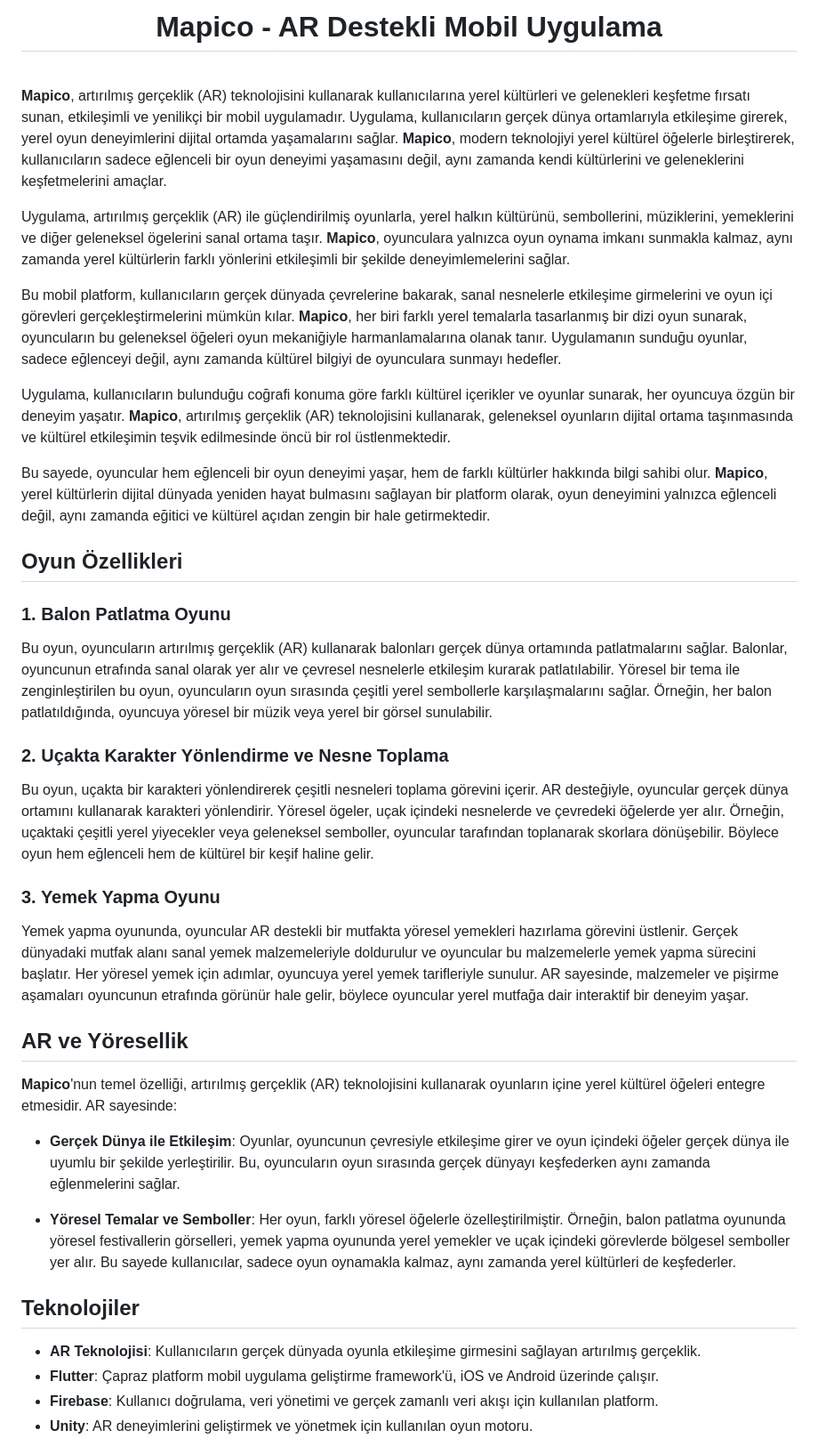
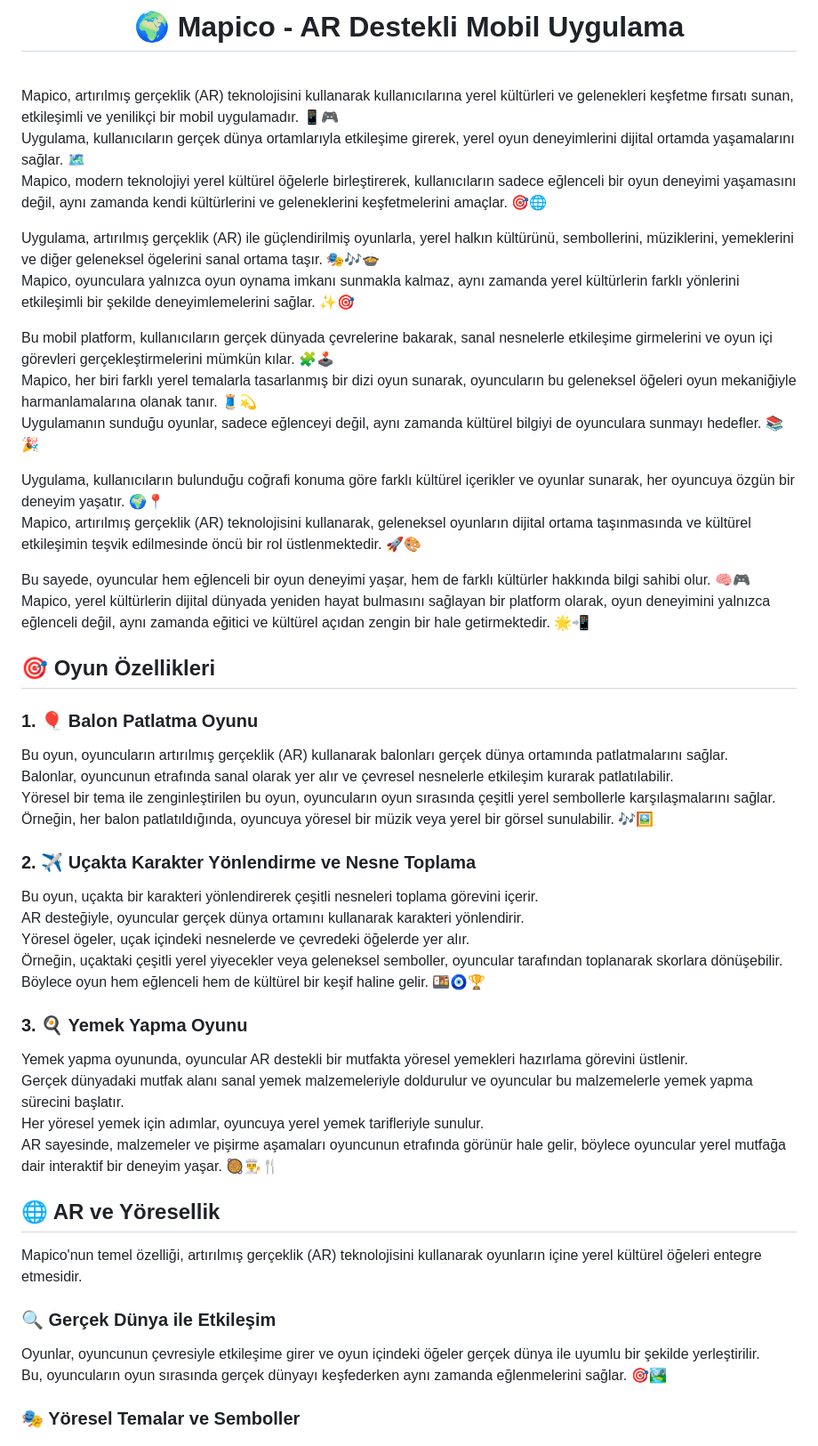
Before and after one commit to Efe-Eroglu/mapico, a Markdown page: README.md, the part around the change printed below. Shown: that part at 89% size. GitHub-like rendering.

```diff
--- a/README.md
+++ b/README.md
@@ -1,41 +1,55 @@
-<h1 align="center">Mapico - AR Destekli Mobil Uygulama</h1>
+<h1 align="center">🌍 Mapico - AR Destekli Mobil Uygulama</h1>
 
 <br>
 
-**Mapico**, artırılmış gerçeklik (AR) teknolojisini kullanarak kullanıcılarına yerel kültürleri ve gelenekleri keşfetme fırsatı sunan, etkileşimli ve yenilikçi bir mobil uygulamadır. Uygulama, kullanıcıların gerçek dünya ortamlarıyla etkileşime girerek, yerel oyun deneyimlerini dijital ortamda yaşamalarını sağlar. **Mapico**, modern teknolojiyi yerel kültürel öğelerle birleştirerek, kullanıcıların sadece eğlenceli bir oyun deneyimi yaşamasını değil, aynı zamanda kendi kültürlerini ve geleneklerini keşfetmelerini amaçlar.
+Mapico, artırılmış gerçeklik (AR) teknolojisini kullanarak kullanıcılarına yerel kültürleri ve gelenekleri keşfetme fırsatı sunan, etkileşimli ve yenilikçi bir mobil uygulamadır. 📱🎮
+Uygulama, kullanıcıların gerçek dünya ortamlarıyla etkileşime girerek, yerel oyun deneyimlerini dijital ortamda yaşamalarını sağlar. 🗺️
+Mapico, modern teknolojiyi yerel kültürel öğelerle birleştirerek, kullanıcıların sadece eğlenceli bir oyun deneyimi yaşamasını değil, aynı zamanda kendi kültürlerini ve geleneklerini keşfetmelerini amaçlar. 🎯🌐
 
-Uygulama, artırılmış gerçeklik (AR) ile güçlendirilmiş oyunlarla, yerel halkın kültürünü, sembollerini, müziklerini, yemeklerini ve diğer geleneksel ögelerini sanal ortama taşır. **Mapico**, oyunculara yalnızca oyun oynama imkanı sunmakla kalmaz, aynı zamanda yerel kültürlerin farklı yönlerini etkileşimli bir şekilde deneyimlemelerini sağlar.
+Uygulama, artırılmış gerçeklik (AR) ile güçlendirilmiş oyunlarla, yerel halkın kültürünü, sembollerini, müziklerini, yemeklerini ve diğer geleneksel ögelerini sanal ortama taşır. 🎭🎶🍲
+Mapico, oyunculara yalnızca oyun oynama imkanı sunmakla kalmaz, aynı zamanda yerel kültürlerin farklı yönlerini etkileşimli bir şekilde deneyimlemelerini sağlar. ✨🎯
 
-Bu mobil platform, kullanıcıların gerçek dünyada çevrelerine bakarak, sanal nesnelerle etkileşime girmelerini ve oyun içi görevleri gerçekleştirmelerini mümkün kılar. **Mapico**, her biri farklı yerel temalarla tasarlanmış bir dizi oyun sunarak, oyuncuların bu geleneksel öğeleri oyun mekaniğiyle harmanlamalarına olanak tanır. Uygulamanın sunduğu oyunlar, sadece eğlenceyi değil, aynı zamanda kültürel bilgiyi de oyunculara sunmayı hedefler.
+Bu mobil platform, kullanıcıların gerçek dünyada çevrelerine bakarak, sanal nesnelerle etkileşime girmelerini ve oyun içi görevleri gerçekleştirmelerini mümkün kılar. 🧩🕹️
+Mapico, her biri farklı yerel temalarla tasarlanmış bir dizi oyun sunarak, oyuncuların bu geleneksel öğeleri oyun mekaniğiyle harmanlamalarına olanak tanır. 🧵💫
+Uygulamanın sunduğu oyunlar, sadece eğlenceyi değil, aynı zamanda kültürel bilgiyi de oyunculara sunmayı hedefler. 📚🎉
 
-Uygulama, kullanıcıların bulunduğu coğrafi konuma göre farklı kültürel içerikler ve oyunlar sunarak, her oyuncuya özgün bir deneyim yaşatır. **Mapico**, artırılmış gerçeklik (AR) teknolojisini kullanarak, geleneksel oyunların dijital ortama taşınmasında ve kültürel etkileşimin teşvik edilmesinde öncü bir rol üstlenmektedir.
+Uygulama, kullanıcıların bulunduğu coğrafi konuma göre farklı kültürel içerikler ve oyunlar sunarak, her oyuncuya özgün bir deneyim yaşatır. 🌍📍
+Mapico, artırılmış gerçeklik (AR) teknolojisini kullanarak, geleneksel oyunların dijital ortama taşınmasında ve kültürel etkileşimin teşvik edilmesinde öncü bir rol üstlenmektedir. 🚀🎨
 
-Bu sayede, oyuncular hem eğlenceli bir oyun deneyimi yaşar, hem de farklı kültürler hakkında bilgi sahibi olur. **Mapico**, yerel kültürlerin dijital dünyada yeniden hayat bulmasını sağlayan bir platform olarak, oyun deneyimini yalnızca eğlenceli değil, aynı zamanda eğitici ve kültürel açıdan zengin bir hale getirmektedir.
+Bu sayede, oyuncular hem eğlenceli bir oyun deneyimi yaşar, hem de farklı kültürler hakkında bilgi sahibi olur. 🧠🎮
+Mapico, yerel kültürlerin dijital dünyada yeniden hayat bulmasını sağlayan bir platform olarak, oyun deneyimini yalnızca eğlenceli değil, aynı zamanda eğitici ve kültürel açıdan zengin bir hale getirmektedir. 🌟📲
 
-## Oyun Özellikleri
+## 🎯 Oyun Özellikleri
 
-### 1. Balon Patlatma Oyunu
-Bu oyun, oyuncuların artırılmış gerçeklik (AR) kullanarak balonları gerçek dünya ortamında patlatmalarını sağlar. Balonlar, oyuncunun etrafında sanal olarak yer alır ve çevresel nesnelerle etkileşim kurarak patlatılabilir. Yöresel bir tema ile zenginleştirilen bu oyun, oyuncuların oyun sırasında çeşitli yerel sembollerle karşılaşmalarını sağlar. Örneğin, her balon patlatıldığında, oyuncuya yöresel bir müzik veya yerel bir görsel sunulabilir.
+### 1. 🎈 Balon Patlatma Oyunu
+Bu oyun, oyuncuların artırılmış gerçeklik (AR) kullanarak balonları gerçek dünya ortamında patlatmalarını sağlar.
+Balonlar, oyuncunun etrafında sanal olarak yer alır ve çevresel nesnelerle etkileşim kurarak patlatılabilir.
+Yöresel bir tema ile zenginleştirilen bu oyun, oyuncuların oyun sırasında çeşitli yerel sembollerle karşılaşmalarını sağlar.
+Örneğin, her balon patlatıldığında, oyuncuya yöresel bir müzik veya yerel bir görsel sunulabilir. 🎶🖼️
 
-### 2. Uçakta Karakter Yönlendirme ve Nesne Toplama
-Bu oyun, uçakta bir karakteri yönlendirerek çeşitli nesneleri toplama görevini içerir. AR desteğiyle, oyuncular gerçek dünya ortamını kullanarak karakteri yönlendirir. Yöresel ögeler, uçak içindeki nesnelerde ve çevredeki öğelerde yer alır. Örneğin, uçaktaki çeşitli yerel yiyecekler veya geleneksel semboller, oyuncular tarafından toplanarak skorlara dönüşebilir. Böylece oyun hem eğlenceli hem de kültürel bir keşif haline gelir.
+### 2. ✈️ Uçakta Karakter Yönlendirme ve Nesne Toplama
 
-### 3. Yemek Yapma Oyunu
-Yemek yapma oyununda, oyuncular AR destekli bir mutfakta yöresel yemekleri hazırlama görevini üstlenir. Gerçek dünyadaki mutfak alanı sanal yemek malzemeleriyle doldurulur ve oyuncular bu malzemelerle yemek yapma sürecini başlatır. Her yöresel yemek için adımlar, oyuncuya yerel yemek tarifleriyle sunulur. AR sayesinde, malzemeler ve pişirme aşamaları oyuncunun etrafında görünür hale gelir, böylece oyuncular yerel mutfağa dair interaktif bir deneyim yaşar.
+Bu oyun, uçakta bir karakteri yönlendirerek çeşitli nesneleri toplama görevini içerir.
+AR desteğiyle, oyuncular gerçek dünya ortamını kullanarak karakteri yönlendirir.
+Yöresel ögeler, uçak içindeki nesnelerde ve çevredeki öğelerde yer alır.
+Örneğin, uçaktaki çeşitli yerel yiyecekler veya geleneksel semboller, oyuncular tarafından toplanarak skorlara dönüşebilir.
+Böylece oyun hem eğlenceli hem de kültürel bir keşif haline gelir. 🍱🧿🏆
 
-## AR ve Yöresellik
+### 3. 🍳 Yemek Yapma Oyunu
 
-**Mapico**'nun temel özelliği, artırılmış gerçeklik (AR) teknolojisini kullanarak oyunların içine yerel kültürel öğeleri entegre etmesidir. AR sayesinde:
+Yemek yapma oyununda, oyuncular AR destekli bir mutfakta yöresel yemekleri hazırlama görevini üstlenir.
+Gerçek dünyadaki mutfak alanı sanal yemek malzemeleriyle doldurulur ve oyuncular bu malzemelerle yemek yapma sürecini başlatır.
+Her yöresel yemek için adımlar, oyuncuya yerel yemek tarifleriyle sunulur.
+AR sayesinde, malzemeler ve pişirme aşamaları oyuncunun etrafında görünür hale gelir, böylece oyuncular yerel mutfağa dair interaktif bir deneyim yaşar. 🥘👨‍🍳🍴
 
-- **Gerçek Dünya ile Etkileşim**: Oyunlar, oyuncunun çevresiyle etkileşime girer ve oyun içindeki öğeler gerçek dünya ile uyumlu bir şekilde yerleştirilir. Bu, oyuncuların oyun sırasında gerçek dünyayı keşfederken aynı zamanda eğlenmelerini sağlar.
+## 🌐 AR ve Yöresellik
 
-- **Yöresel Temalar ve Semboller**: Her oyun, farklı yöresel öğelerle özelleştirilmiştir. Örneğin, balon patlatma oyununda yöresel festivallerin görselleri, yemek yapma oyununda yerel yemekler ve uçak içindeki görevlerde bölgesel semboller yer alır. Bu sayede kullanıcılar, sadece oyun oynamakla kalmaz, aynı zamanda yerel kültürleri de keşfederler.
+Mapico'nun temel özelliği, artırılmış gerçeklik (AR) teknolojisini kullanarak oyunların içine yerel kültürel öğeleri entegre etmesidir.
 
-## Teknolojiler
+### 🔍 Gerçek Dünya ile Etkileşim
 
-- **AR Teknolojisi**: Kullanıcıların gerçek dünyada oyunla etkileşime girmesini sağlayan artırılmış gerçeklik.
-- **Flutter**: Çapraz platform mobil uygulama geliştirme framework'ü, iOS ve Android üzerinde çalışır.
-- **Firebase**: Kullanıcı doğrulama, veri yönetimi ve gerçek zamanlı veri akışı için kullanılan platform.
-- **Unity**: AR deneyimlerini geliştirmek ve yönetmek için kullanılan oyun motoru.
+Oyunlar, oyuncunun çevresiyle etkileşime girer ve oyun içindeki öğeler gerçek dünya ile uyumlu bir şekilde yerleştirilir.
+Bu, oyuncuların oyun sırasında gerçek dünyayı keşfederken aynı zamanda eğlenmelerini sağlar. 🎯🏞️
 
+### 🎭 Yöresel Temalar ve Semboller
 
```
Also changed, not shown: other parts of README.md (+44 -3 lines).
